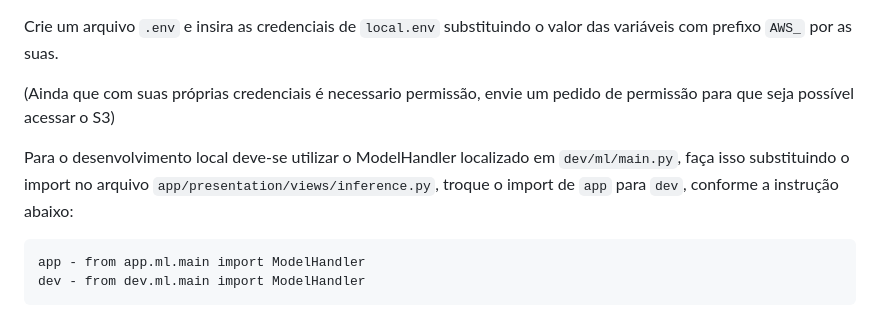
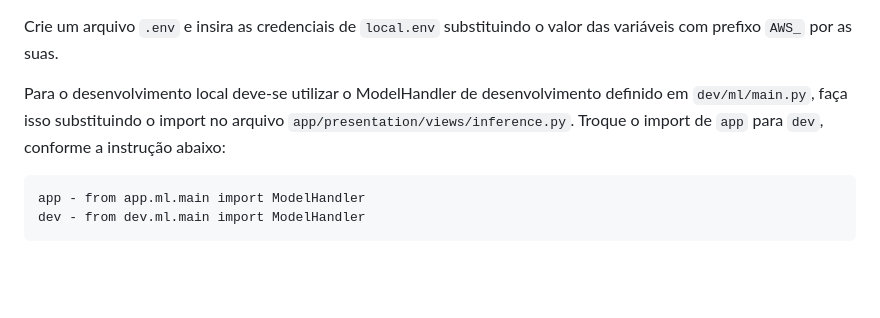
Before and after one commit to gusttavofelipe/Html-udemy, a Markdown page: README.md, the part around the change. GitHub-like rendering; blank space fills up the shorter version.

```diff
--- a/README.md
+++ b/README.md
@@ -37,9 +37,7 @@ Mude para a branch grupo-3 usando: `git switch grupo-3`
 
 Crie um arquivo `.env` e insira as credenciais de `local.env` substituindo o valor das variáveis com prefixo `AWS_` por as suas.
 
-(Ainda que com suas próprias credenciais é necessario permissão, envie um pedido de permissão para que seja possível acessar o S3)
-
-Para o desenvolvimento local deve-se utilizar o ModelHandler localizado em `dev/ml/main.py`, faça isso substituindo o import no arquivo `app/presentation/views/inference.py`, troque o import de `app` para `dev`, conforme a instrução abaixo:
+Para o desenvolvimento local deve-se utilizar o ModelHandler de desenvolvimento definido em `dev/ml/main.py`, faça isso substituindo o import no arquivo `app/presentation/views/inference.py`. Troque o import de `app` para `dev`, conforme a instrução abaixo:
 
     app - from app.ml.main import ModelHandler
     dev - from dev.ml.main import ModelHandler
```
